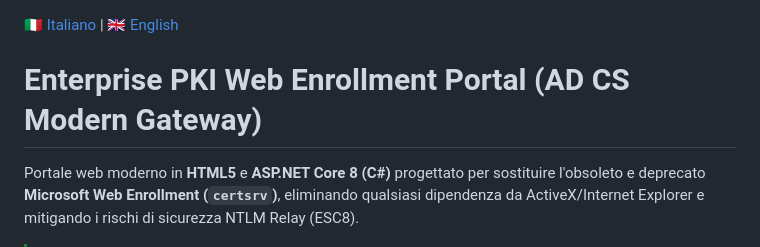
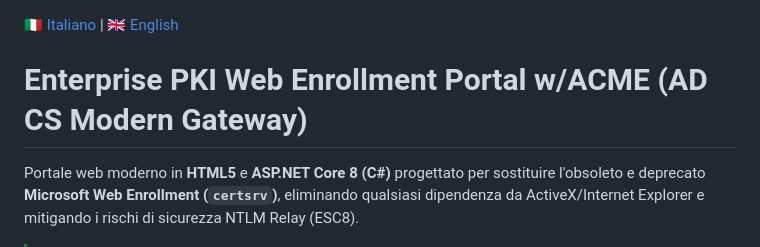
Before and after one commit to alessandrotanino-blip/PKIWebPortal, a Markdown page: README.it.md, the part around the change. GitHub-like rendering.

Commit message:
Update title in Italian README for clarity

```diff
--- a/README.it.md
+++ b/README.it.md
@@ -1,6 +1,6 @@
 [🇮🇹 Italiano](README.it.md) | [🇬🇧 English](README.md)
 
-# Enterprise PKI Web Enrollment Portal (AD CS Modern Gateway)
+# Enterprise PKI Web Enrollment Portal w/ACME (AD CS Modern Gateway)
 
 Portale web moderno in **HTML5** e **ASP.NET Core 8 (C#)** progettato per sostituire l'obsoleto e deprecato **Microsoft Web Enrollment (`certsrv`)**, eliminando qualsiasi dipendenza da ActiveX/Internet Explorer e mitigando i rischi di sicurezza NTLM Relay (ESC8).
 
```
